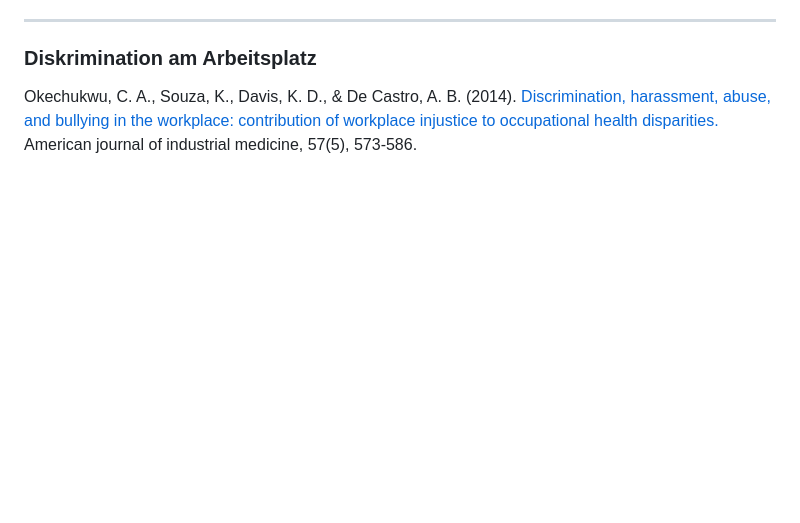
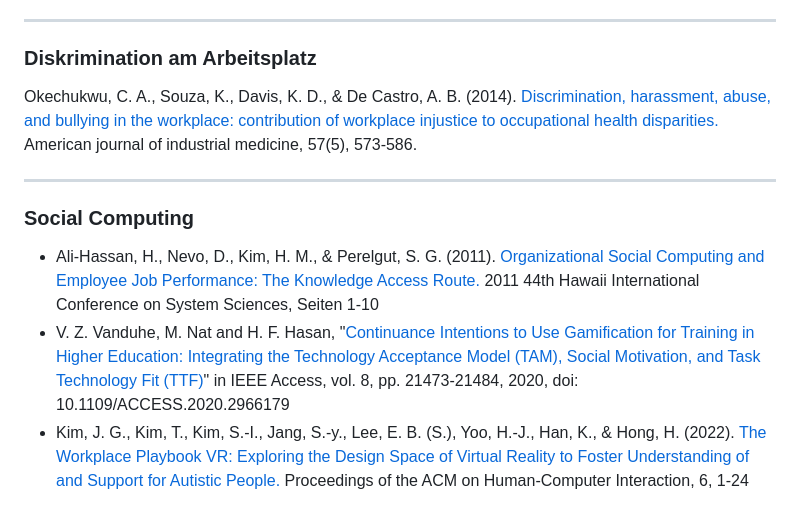
Before and after one commit to raziel-razmattaz/EPWS2324EngelHatzkeBreidbach, a Markdown page: Artefacts/Quellen.md, the part around the change. Drawn GitHub-style; blank space fills up the shorter version.

```diff
--- a/Artefacts/Quellen.md
+++ b/Artefacts/Quellen.md
@@ -39,3 +39,11 @@ Jones, D. R., DeBrabander, K. M., & Sasson, N. J. (2021). [Effects of autism acc
 ### Diskrimination am Arbeitsplatz
 
 Okechukwu, C. A., Souza, K., Davis, K. D., & De Castro, A. B. (2014). [Discrimination, harassment, abuse, and bullying in the workplace: contribution of workplace injustice to occupational health disparities.](https://www.semanticscholar.org/paper/Discrimination%2C-harassment%2C-abuse%2C-and-bullying-in-Okechukwu-Souza/6b6c1412eedb1afb5187e957d93181c8f43515b0) American journal of industrial medicine, 57(5), 573-586.
+
+---
+
+### Social Computing
+
+- Ali-Hassan, H., Nevo, D., Kim, H. M., & Perelgut, S. G. (2011). [Organizational Social Computing and Employee Job Performance: The Knowledge Access Route.](https://ieeexplore.ieee.org/document/5718757) 2011 44th Hawaii International Conference on System Sciences, Seiten 1-10
+- V. Z. Vanduhe, M. Nat and H. F. Hasan, "[Continuance Intentions to Use Gamification for Training in Higher Education: Integrating the Technology Acceptance Model (TAM), Social Motivation, and Task Technology Fit (TTF)](https://ieeexplore.ieee.org/document/8957115)" in IEEE Access, vol. 8, pp. 21473-21484, 2020, doi: 10.1109/ACCESS.2020.2966179
+- Kim, J. G., Kim, T., Kim, S.-I., Jang, S.-y., Lee, E. B. (S.), Yoo, H.-J., Han, K., & Hong, H. (2022). [The Workplace Playbook VR: Exploring the Design Space of Virtual Reality to Foster Understanding of and Support for Autistic People.](https://dl.acm.org/doi/10.1145/3555082) Proceedings of the ACM on Human-Computer Interaction, 6, 1-24
```
